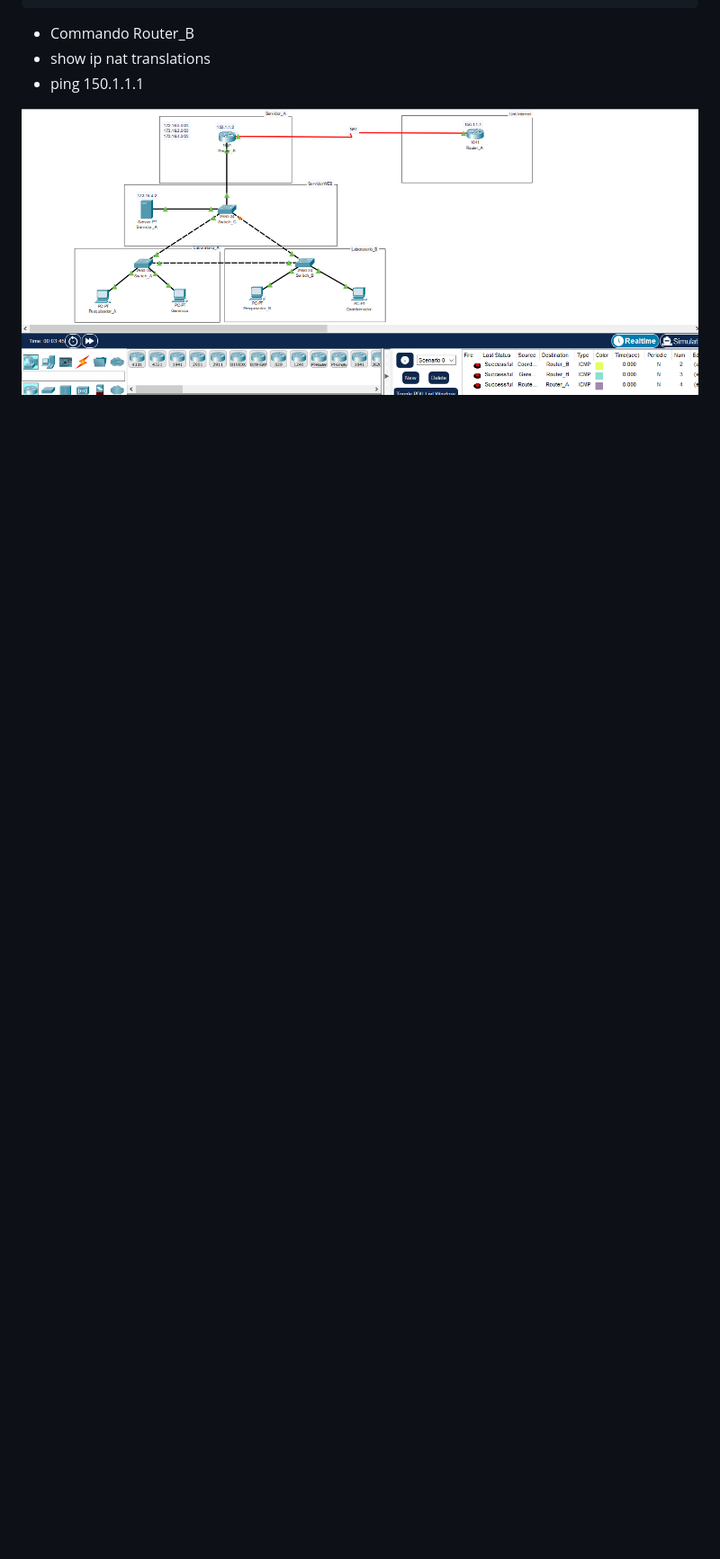
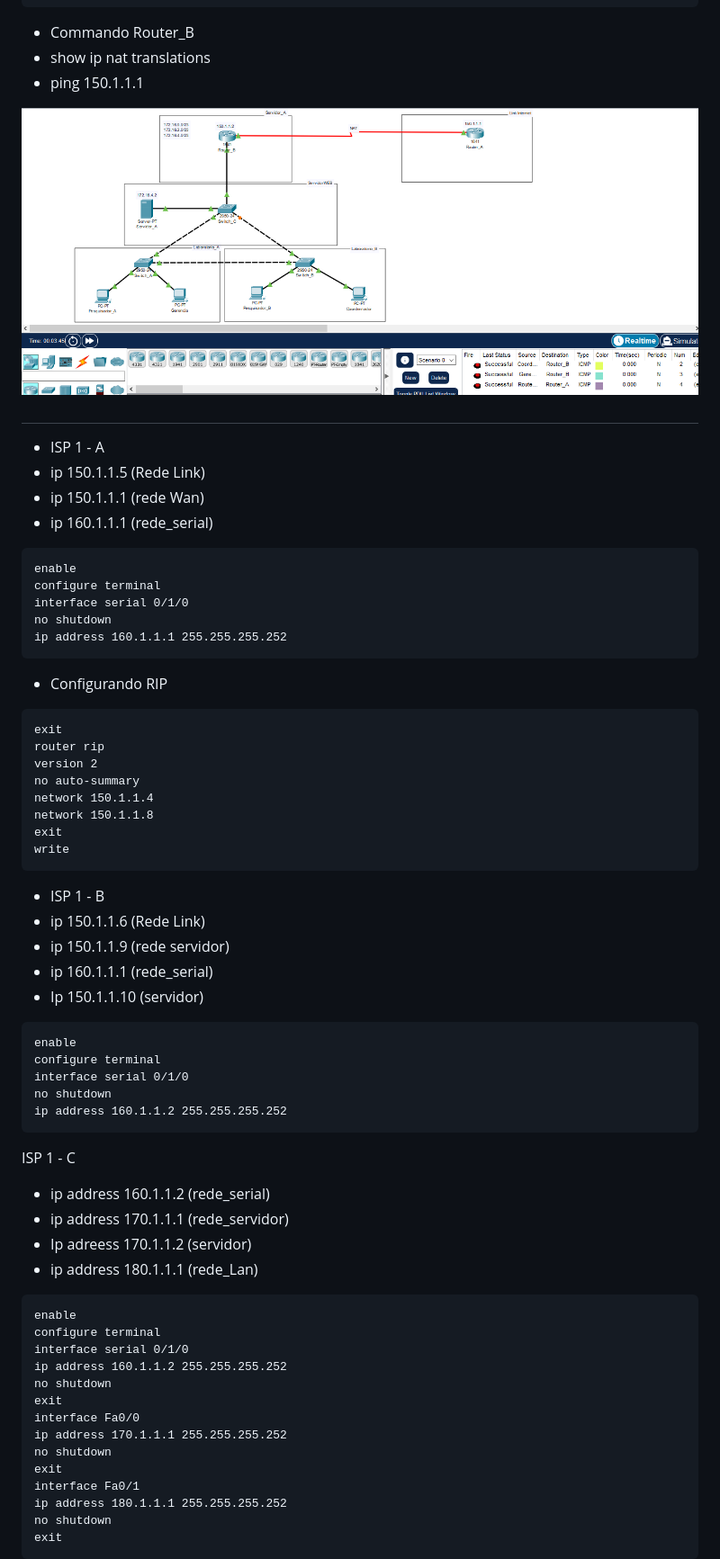
Before and after one commit to BrunoSantos88/Desenvolve-Security, a Markdown page: redes_semana_5-6-7/README.md, the part around the change printed below. Shown: that part at 90% size. Drawn GitHub-style; blank space fills up the shorter version.

`````diff
--- a/redes_semana_5-6-7/README.md
+++ b/redes_semana_5-6-7/README.md
@@ -222,3 +225,66 @@ exit
 - ping 150.1.1.1
 
 <img src="rede_nat.png" alt="Alt Text" width="1000">
+
+ #
+
+- ISP 1 - A
+- ip 150.1.1.5 (Rede Link)
+- ip 150.1.1.1 (rede Wan)
+- ip 160.1.1.1 (rede_serial)
+
+````
+enable
+configure terminal
+interface serial 0/1/0
+no shutdown
+ip address 160.1.1.1 255.255.255.252
+````
+- Configurando RIP
+````
+exit
+router rip
+version 2
+no auto-summary
+network 150.1.1.4
+network 150.1.1.8
+exit
+write
+````
+
+- ISP 1 - B
+- ip 150.1.1.6 (Rede Link)
+- ip 150.1.1.9 (rede servidor)
+- ip 160.1.1.1 (rede_serial)
+- Ip 150.1.1.10 (servidor)
+````
+enable
+configure terminal
+interface serial 0/1/0
+no shutdown
+ip address 160.1.1.2 255.255.255.252
+````
+
+ISP 1 - C
+- ip address 160.1.1.2 (rede_serial)
+- ip address 170.1.1.1 (rede_servidor)
+- Ip adreess 170.1.1.2 (servidor)
+- ip address 180.1.1.1 (rede_Lan)
+
+````
+enable
+configure terminal
+interface serial 0/1/0
+ip address 160.1.1.2 255.255.255.252
+no shutdown
+exit
+interface Fa0/0
+ip address 170.1.1.1 255.255.255.252
+no shutdown
+exit
+interface Fa0/1
+ip address 180.1.1.1 255.255.255.252
+no shutdown
+exit
+````
+
`````
Also changed, not shown: other parts of redes_semana_5-6-7/README.md (+106 -0 lines), redes_semana_5-6-7/show ip route.png (added), redes_semana_5-6-7/show ip router router_b.png (added).
